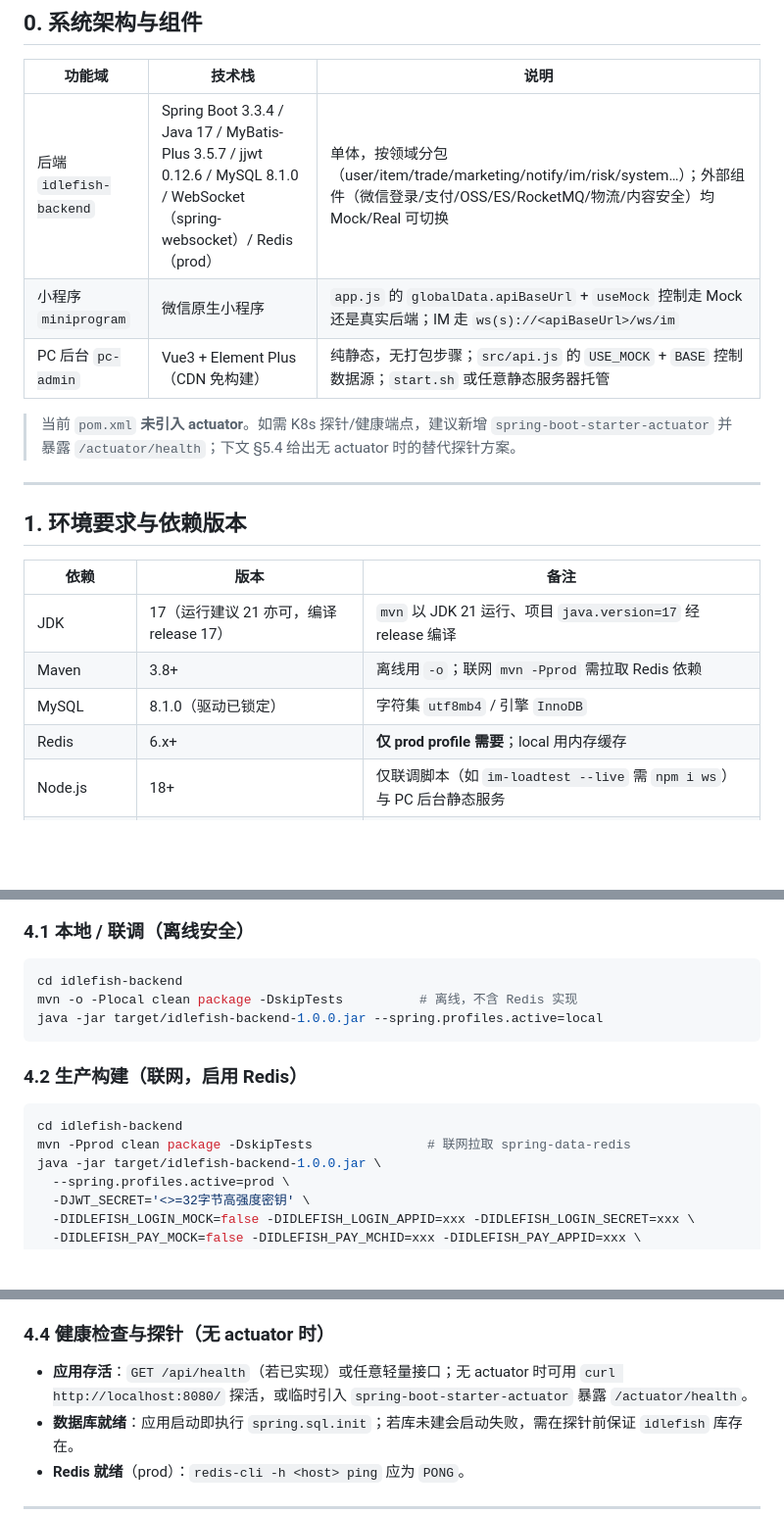
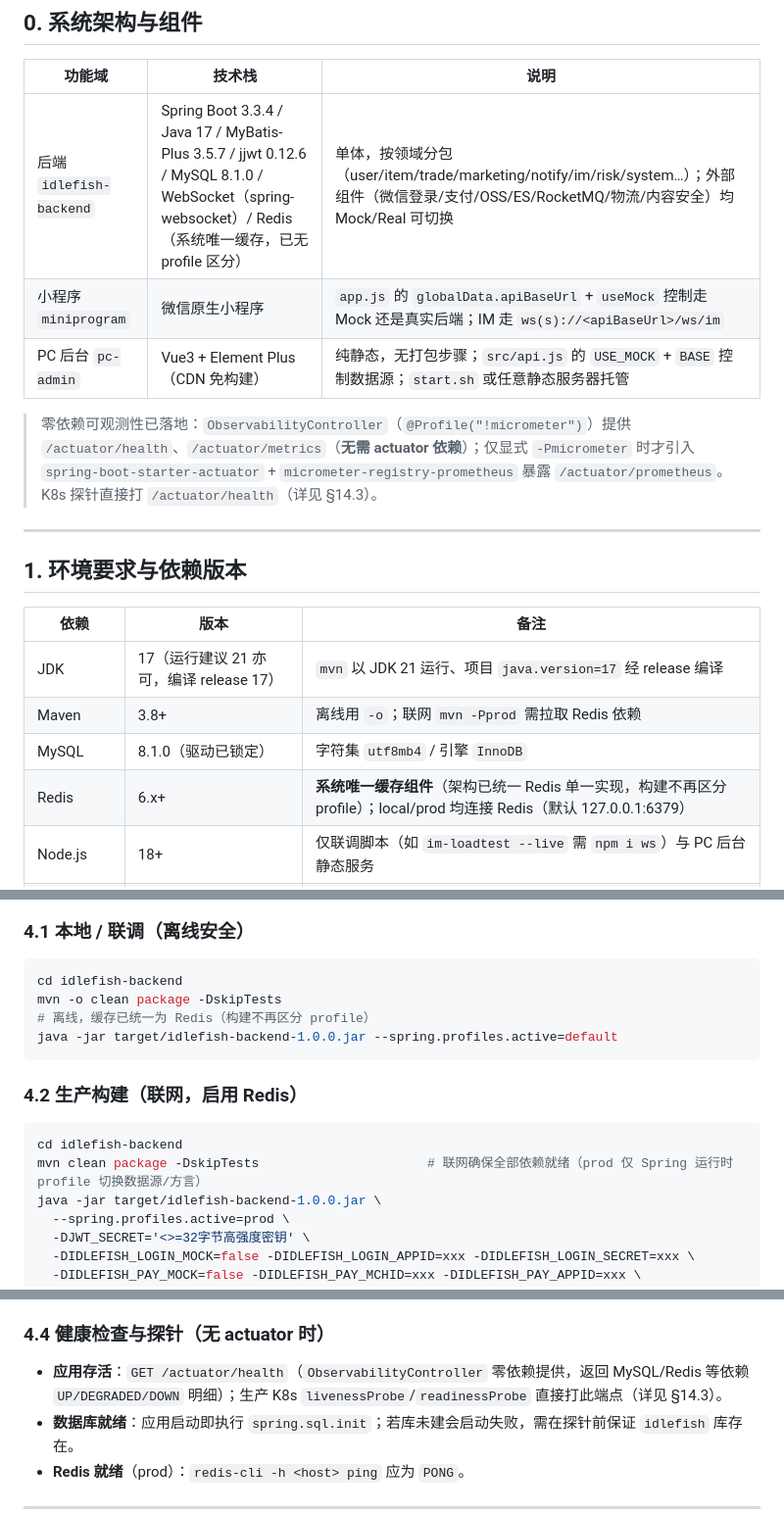
Before and after one commit to linxi072/idlefish, a Markdown page: docs/运维部署手册.md, 3 parts joined by grey strips. Shown at 98% size. GitHub-like rendering; blank space fills up the shorter version.

````diff
--- a/docs/运维部署手册.md
+++ b/docs/运维部署手册.md
@@ -10,11 +10,11 @@
 
 | 功能域 | 技术栈 | 说明 |
 |---|---|---|
-| 后端 `idlefish-backend` | Spring Boot 3.3.4 / Java 17 / MyBatis-Plus 3.5.7 / jjwt 0.12.6 / MySQL 8.1.0 / WebSocket（spring-websocket）/ Redis（prod） | 单体，按领域分包（user/item/trade/marketing/notify/im/risk/system…）；外部组件（微信登录/支付/OSS/ES/RocketMQ/物流/内容安全）均 Mock/Real 可切换 |
+| 后端 `idlefish-backend` | Spring Boot 3.3.4 / Java 17 / MyBatis-Plus 3.5.7 / jjwt 0.12.6 / MySQL 8.1.0 / WebSocket（spring-websocket）/ Redis（系统唯一缓存，已无 profile 区分） | 单体，按领域分包（user/item/trade/marketing/notify/im/risk/system…）；外部组件（微信登录/支付/OSS/ES/RocketMQ/物流/内容安全）均 Mock/Real 可切换 |
 | 小程序 `miniprogram` | 微信原生小程序 | `app.js` 的 `globalData.apiBaseUrl` + `useMock` 控制走 Mock 还是真实后端；IM 走 `ws(s)://<apiBaseUrl>/ws/im` |
 | PC 后台 `pc-admin` | Vue3 + Element Plus（CDN 免构建） | 纯静态，无打包步骤；`src/api.js` 的 `USE_MOCK` + `BASE` 控制数据源；`start.sh` 或任意静态服务器托管 |
 
-> 当前 `pom.xml` **未引入 actuator**。如需 K8s 探针/健康端点，建议新增 `spring-boot-starter-actuator` 并暴露 `/actuator/health`；下文 §5.4 给出无 actuator 时的替代探针方案。
+> 零依赖可观测性已落地：`ObservabilityController`（`@Profile("!micrometer")`）提供 `/actuator/health`、`/actuator/metrics`（**无需 actuator 依赖**）；仅显式 `-Pmicrometer` 时才引入 `spring-boot-starter-actuator` + `micrometer-registry-prometheus` 暴露 `/actuator/prometheus`。K8s 探针直接打 `/actuator/health`（详见 §14.3）。
 
 ---
 
@@ -25,7 +25,7 @@
 | JDK | 17（运行建议 21 亦可，编译 release 17） | `mvn` 以 JDK 21 运行、项目 `java.version=17` 经 release 编译 |
 | Maven | 3.8+ | 离线用 `-o`；联网 `mvn -Pprod` 需拉取 Redis 依赖 |
 | MySQL | 8.1.0（驱动已锁定） | 字符集 `utf8mb4` / 引擎 `InnoDB` |
-| Redis | 6.x+ | **仅 prod profile 需要**；local 用内存缓存 |
+| Redis | 6.x+ | **系统唯一缓存组件**（架构已统一 Redis 单一实现，构建不再区分 profile）；local/prod 均连接 Redis（默认 127.0.0.1:6379） |
 | Node.js | 18+ | 仅联调脚本（如 `im-loadtest --live` 需 `npm i ws`）与 PC 后台静态服务 |
 | 微信开发者工具 | 最新稳定版 | 小程序预览/真机调试/上传体验版 |
 
@@ -109,15 +109,15 @@ mysql -uroot -p idlefish < idlefish-backend/src/main/resources/db/data-mysql.sql
 
 ```bash
 cd idlefish-backend
-mvn -o -Plocal clean package -DskipTests          # 离线，不含 Redis 实现
-java -jar target/idlefish-backend-1.0.0.jar --spring.profiles.active=local
+mvn -o clean package -DskipTests                 # 离线，缓存已统一为 Redis（构建不再区分 profile）
+java -jar target/idlefish-backend-1.0.0.jar --spring.profiles.active=default
 ```
 
 ### 4.2 生产构建（联网，启用 Redis）
 
 ```bash
 cd idlefish-backend
-mvn -Pprod clean package -DskipTests               # 联网拉取 spring-data-redis
+mvn clean package -DskipTests                      # 联网确保全部依赖就绪（prod 仅 Spring 运行时 profile 切换数据源/方言）
 java -jar target/idlefish-backend-1.0.0.jar \
   --spring.profiles.active=prod \
   -DJWT_SECRET='<>=32字节高强度密钥' \
@@ -136,7 +136,7 @@ java -jar target/idlefish-backend-1.0.0.jar \
 
 ### 4.4 健康检查与探针（无 actuator 时）
 
-- **应用存活**：`GET /api/health`（若已实现）或任意轻量接口；无 actuator 时可用 `curl http://localhost:8080/` 探活，或临时引入 `spring-boot-starter-actuator` 暴露 `/actuator/health`。
+- **应用存活**：`GET /actuator/health`（`ObservabilityController` 零依赖提供，返回 MySQL/Redis 等依赖 `UP/DEGRADED/DOWN` 明细）；生产 K8s `livenessProbe`/`readinessProbe` 直接打此端点（详见 §14.3）。
 - **数据库就绪**：应用启动即执行 `spring.sql.init`；若库未建会启动失败，需在探针前保证 `idlefish` 库存在。
 - **Redis 就绪**（prod）：`redis-cli -h <host> ping` 应为 `PONG`。
 
````
Also changed, not shown: other parts of docs/运维部署手册.md (+41 -0 lines), docs/后续功能迭代路线图.md (+3 -3 lines).
